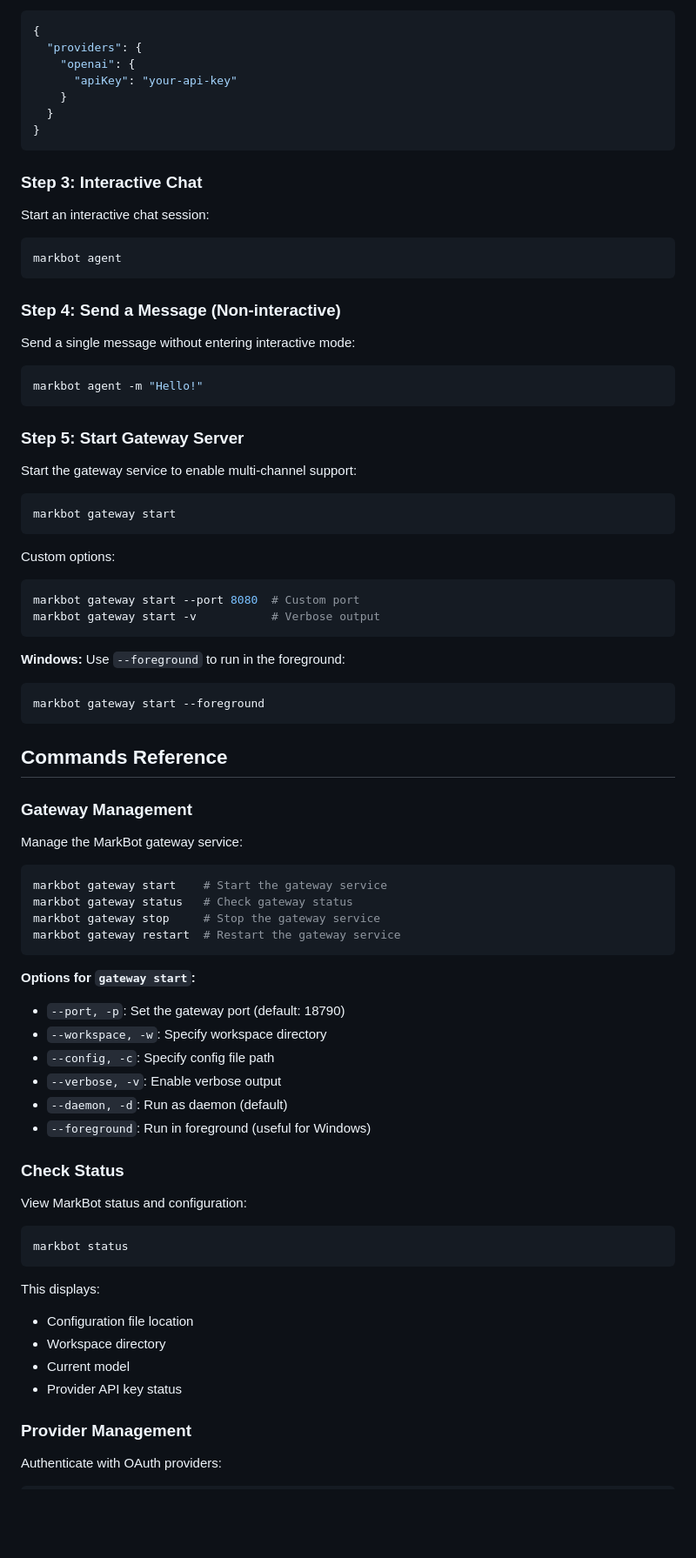
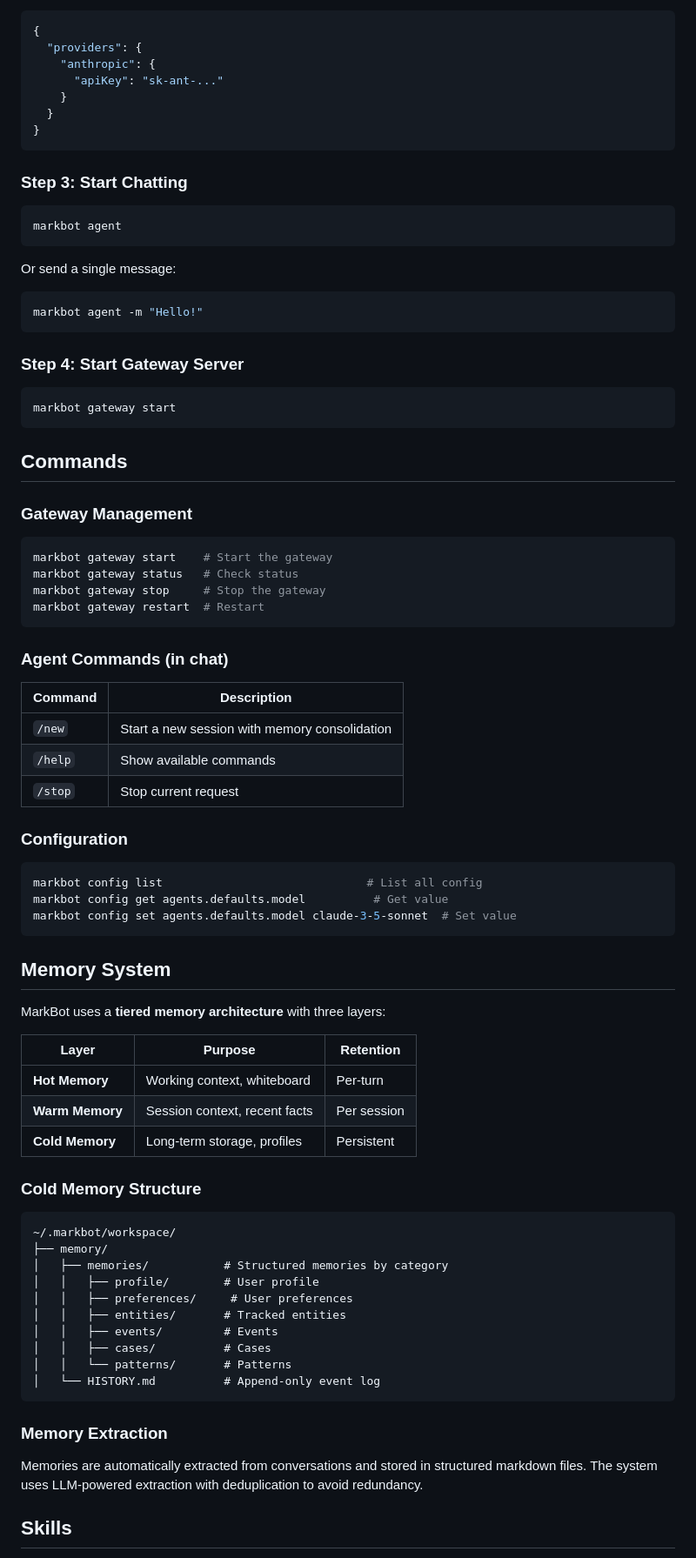
Before and after one commit to Mark80360/markbot, a Markdown page: README.md, the part around one of its changes. Shown at 87% size. Drawn GitHub-style; blank space fills up the shorter version.

Commit message:
docs: update README with tiered memory architecture and new project structure

````diff
--- a/README.md
+++ b/README.md
@@ -80,86 +92,86 @@ Or edit `~/.markbot/config.json` directly:
 ```json
 {
   "providers": {
-    "openai": {
-      "apiKey": "your-api-key"
+    "anthropic": {
+      "apiKey": "sk-ant-..."
     }
   }
 }
 ```
 
-### Step 3: Interactive Chat
-
-Start an interactive chat session:
+### Step 3: Start Chatting
 
 ```bash
 markbot agent
 ```
 
-### Step 4: Send a Message (Non-interactive)
-
-Send a single message without entering interactive mode:
+Or send a single message:
 
 ```bash
 markbot agent -m "Hello!"
 ```
 
-### Step 5: Start Gateway Server
-
-Start the gateway service to enable multi-channel support:
+### Step 4: Start Gateway Server
 
 ```bash
 markbot gateway start
 ```
 
-Custom options:
-
-```bash
-markbot gateway start --port 8080  # Custom port
-markbot gateway start -v           # Verbose output
-```
-
-**Windows:** Use `--foreground` to run in the foreground:
-
-```bash
-markbot gateway start --foreground
-```
-
-## Commands Reference
+## Commands
 
 ### Gateway Management
 
-Manage the MarkBot gateway service:
+```bash
+markbot gateway start    # Start the gateway
+markbot gateway status   # Check status
+markbot gateway stop     # Stop the gateway
+markbot gateway restart  # Restart
+```
+
+### Agent Commands (in chat)
+
+| Command | Description |
+|---------|-------------|
+| `/new` | Start a new session with memory consolidation |
+| `/help` | Show available commands |
+| `/stop` | Stop current request |
+
+### Configuration
 
 ```bash
-markbot gateway start    # Start the gateway service
-markbot gateway status   # Check gateway status
-markbot gateway stop     # Stop the gateway service
-markbot gateway restart  # Restart the gateway service
+markbot config list                              # List all config
+markbot config get agents.defaults.model          # Get value
+markbot config set agents.defaults.model claude-3-5-sonnet  # Set value
 ```
 
-**Options for `gateway start`:**
-- `--port, -p`: Set the gateway port (default: 18790)
-- `--workspace, -w`: Specify workspace directory
-- `--config, -c`: Specify config file path
-- `--verbose, -v`: Enable verbose output
-- `--daemon, -d`: Run as daemon (default)
-- `--foreground`: Run in foreground (useful for Windows)
+## Memory System
 
-### Check Status
+MarkBot uses a **tiered memory architecture** with three layers:
 
-View MarkBot status and configuration:
+| Layer | Purpose | Retention |
+|-------|---------|-----------|
+| **Hot Memory** | Working context, whiteboard | Per-turn |
+| **Warm Memory** | Session context, recent facts | Per session |
+| **Cold Memory** | Long-term storage, profiles | Persistent |
 
-```bash
-markbot status
+### Cold Memory Structure
+
+```
+~/.markbot/workspace/
+├── memory/
+│   ├── memories/           # Structured memories by category
+│   │   ├── profile/        # User profile
+│   │   ├── preferences/     # User preferences
+│   │   ├── entities/       # Tracked entities
+│   │   ├── events/         # Events
+│   │   ├── cases/          # Cases
+│   │   └── patterns/       # Patterns
+│   └── HISTORY.md          # Append-only event log
 ```
 
-This displays:
-- Configuration file location
-- Workspace directory
-- Current model
-- Provider API key status
+### Memory Extraction
 
-### Provider Management
+Memories are automatically extracted from conversations and stored in structured markdown files. The system uses LLM-powered extraction with deduplication to avoid redundancy.
 
-Authenticate with OAuth providers:
+## Skills
 
````
Also changed, not shown: other parts of README.md (+104 -281 lines).
